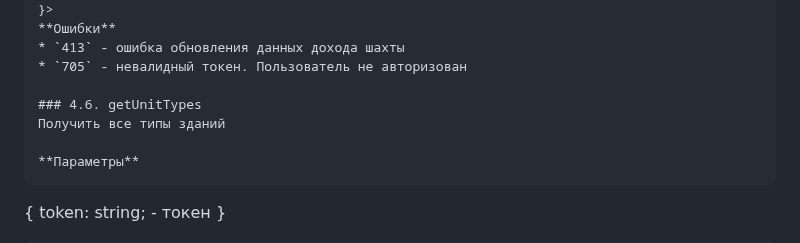
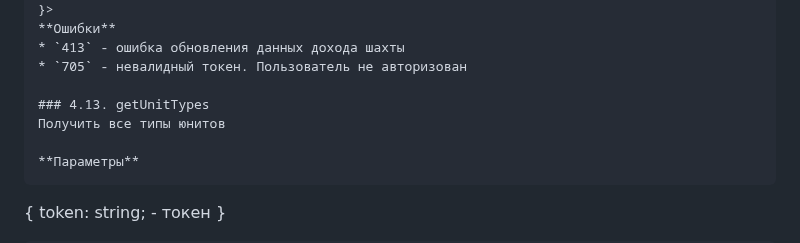
Before and after one commit to aleksandr813/strategy, a Markdown page: API.md, the part around the change. Rendered like a GitHub page.

Commit message:
мд подправил

````diff
--- a/API.md
+++ b/API.md
@@ -419,8 +419,8 @@ last_income_time: number;
 * `413` - ошибка обновления данных дохода шахты
 * `705` - невалидный токен. Пользователь не авторизован
 
-### 4.6. getUnitTypes
-Получить все типы зданий
+### 4.13. getUnitTypes
+Получить все типы юнитов
 
 **Параметры**
 ```
````
